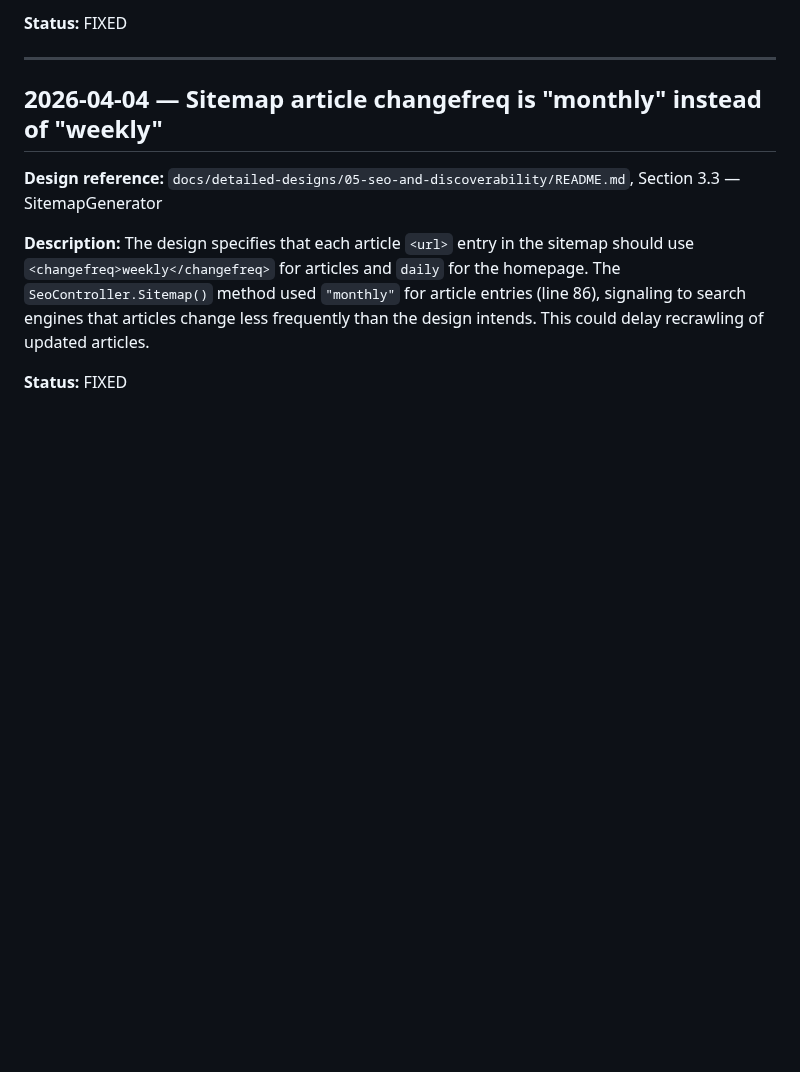
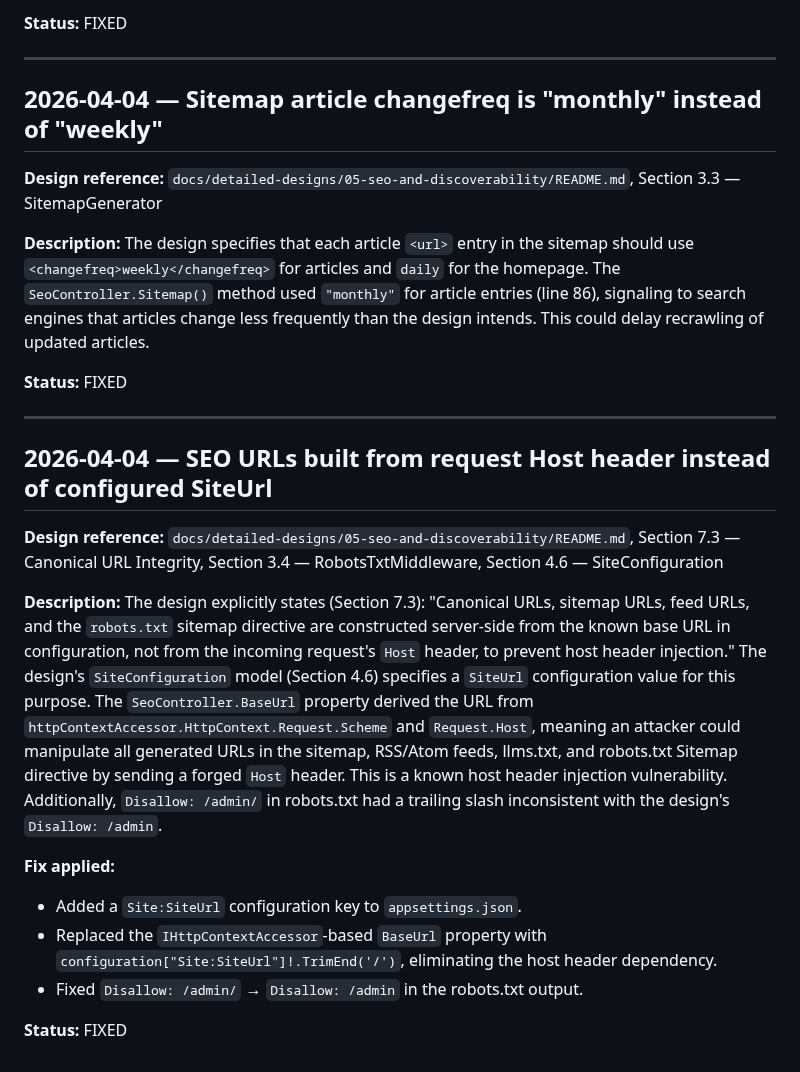
Before and after one commit to QuinntyneBrown/Blog, a Markdown page: docs/conformance.md, the part around the change. Rendered like a GitHub page; blank space fills up the shorter version.

Commit message:
docs: add conformance entry for host header injection fix in SeoController
Co-Authored-By: Claude Opus 4.6 (1M context) <noreply@anthropic.com>

```diff
--- a/docs/conformance.md
+++ b/docs/conformance.md
@@ -186,3 +186,19 @@ The design specifies RSS feed at `/feed.xml` (RSS 2.0) and Atom feed at `/atom.x
 The design specifies that each article `<url>` entry in the sitemap should use `<changefreq>weekly</changefreq>` for articles and `daily` for the homepage. The `SeoController.Sitemap()` method used `"monthly"` for article entries (line 86), signaling to search engines that articles change less frequently than the design intends. This could delay recrawling of updated articles.
 
 **Status:** FIXED
+
+---
+
+## 2026-04-04 — SEO URLs built from request Host header instead of configured SiteUrl
+
+**Design reference:** `docs/detailed-designs/05-seo-and-discoverability/README.md`, Section 7.3 — Canonical URL Integrity, Section 3.4 — RobotsTxtMiddleware, Section 4.6 — SiteConfiguration
+
+**Description:**
+The design explicitly states (Section 7.3): "Canonical URLs, sitemap URLs, feed URLs, and the `robots.txt` sitemap directive are constructed server-side from the known base URL in configuration, not from the incoming request's `Host` header, to prevent host header injection." The design's `SiteConfiguration` model (Section 4.6) specifies a `SiteUrl` configuration value for this purpose. The `SeoController.BaseUrl` property derived the URL from `httpContextAccessor.HttpContext.Request.Scheme` and `Request.Host`, meaning an attacker could manipulate all generated URLs in the sitemap, RSS/Atom feeds, llms.txt, and robots.txt Sitemap directive by sending a forged `Host` header. This is a known host header injection vulnerability. Additionally, `Disallow: /admin/` in robots.txt had a trailing slash inconsistent with the design's `Disallow: /admin`.
+
+**Fix applied:**
+- Added a `Site:SiteUrl` configuration key to `appsettings.json`.
+- Replaced the `IHttpContextAccessor`-based `BaseUrl` property with `configuration["Site:SiteUrl"]!.TrimEnd('/')`, eliminating the host header dependency.
+- Fixed `Disallow: /admin/` → `Disallow: /admin` in the robots.txt output.
+
+**Status:** FIXED
```
